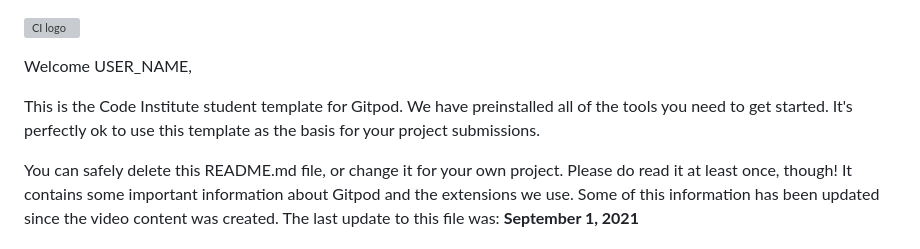
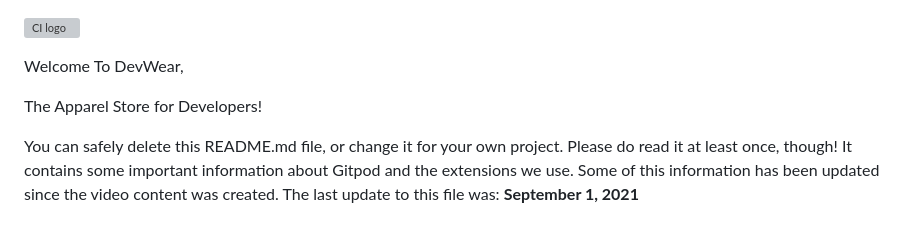
Before and after one commit to BrendanCooney/devwear, a Markdown page: README.md, the part around the change. Drawn GitHub-style; grey boxes are pictures that could not be loaded.

```diff
--- a/README.md
+++ b/README.md
@@ -1,8 +1,8 @@
 ![CI logo](https://codeinstitute.s3.amazonaws.com/fullstack/ci_logo_small.png)
 
-Welcome USER_NAME,
+Welcome To DevWear,
 
-This is the Code Institute student template for Gitpod. We have preinstalled all of the tools you need to get started. It's perfectly ok to use this template as the basis for your project submissions.
+The Apparel Store for Developers!
 
 You can safely delete this README.md file, or change it for your own project. Please do read it at least once, though! It contains some important information about Gitpod and the extensions we use. Some of this information has been updated since the video content was created. The last update to this file was: **September 1, 2021**
 
```
